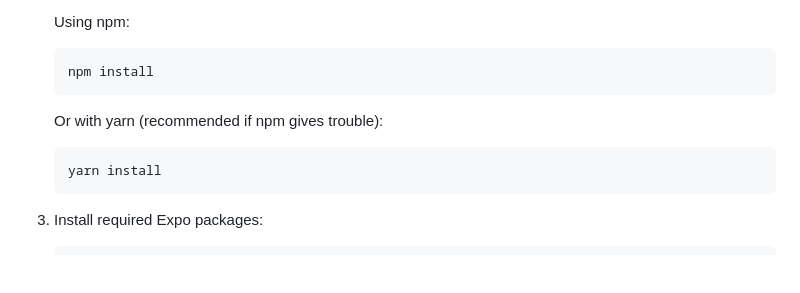
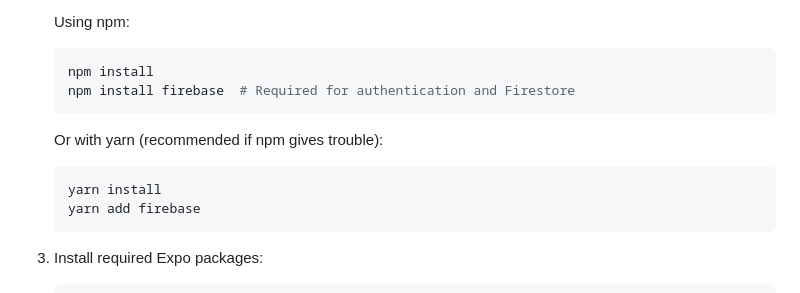
Before and after one commit to ShivanshSrivastava2006/Orbit, a Markdown page: README.md, the part around the change. Rendered like a GitHub page; blank space fills up the shorter version.

Commit message:
Update README.md
Updated dependencies once again.

````diff
--- a/README.md
+++ b/README.md
@@ -62,12 +62,14 @@ The goal: remove friction, make small spontaneous plans easier, and preserve com
 
    ```bash
    npm install
+   npm install firebase  # Required for authentication and Firestore
    ```
 
    Or with yarn (recommended if npm gives trouble):
 
    ```bash
    yarn install
+   yarn add firebase
    ```
 3. Install required Expo packages:
 
````
